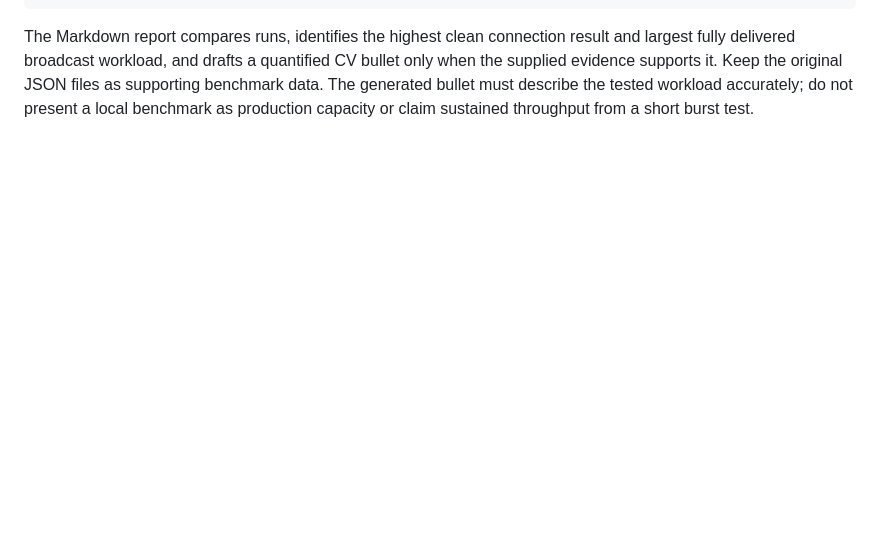
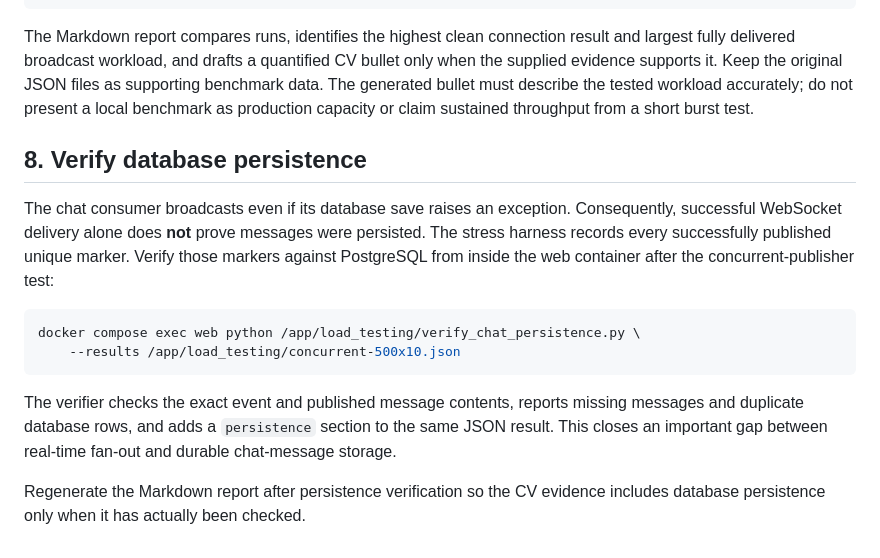
Before and after one commit to chromalemon/event-finder, a Markdown page: load_testing/README.md, the part around the change. Rendered like a GitHub page; blank space fills up the shorter version.

Commit message:
Document PostgreSQL persistence verification workflow

````diff
--- a/load_testing/README.md
+++ b/load_testing/README.md
@@ -163,3 +163,25 @@ CV bullet only when the supplied evidence supports it. Keep the original JSON
 files as supporting benchmark data. The generated bullet must describe the
 tested workload accurately; do not present a local benchmark as production
 capacity or claim sustained throughput from a short burst test.
+
+
+## 8. Verify database persistence
+
+The chat consumer broadcasts even if its database save raises an exception.
+Consequently, successful WebSocket delivery alone does **not** prove messages
+were persisted. The stress harness records every successfully published
+unique marker. Verify those markers against PostgreSQL from inside the web
+container after the concurrent-publisher test:
+
+```bash
+docker compose exec web python /app/load_testing/verify_chat_persistence.py \
+    --results /app/load_testing/concurrent-500x10.json
+```
+
+The verifier checks the exact event and published message contents, reports
+missing messages and duplicate database rows, and adds a `persistence`
+section to the same JSON result. This closes an important gap between
+real-time fan-out and durable chat-message storage.
+
+Regenerate the Markdown report after persistence verification so the CV
+evidence includes database persistence only when it has actually been checked.
````
